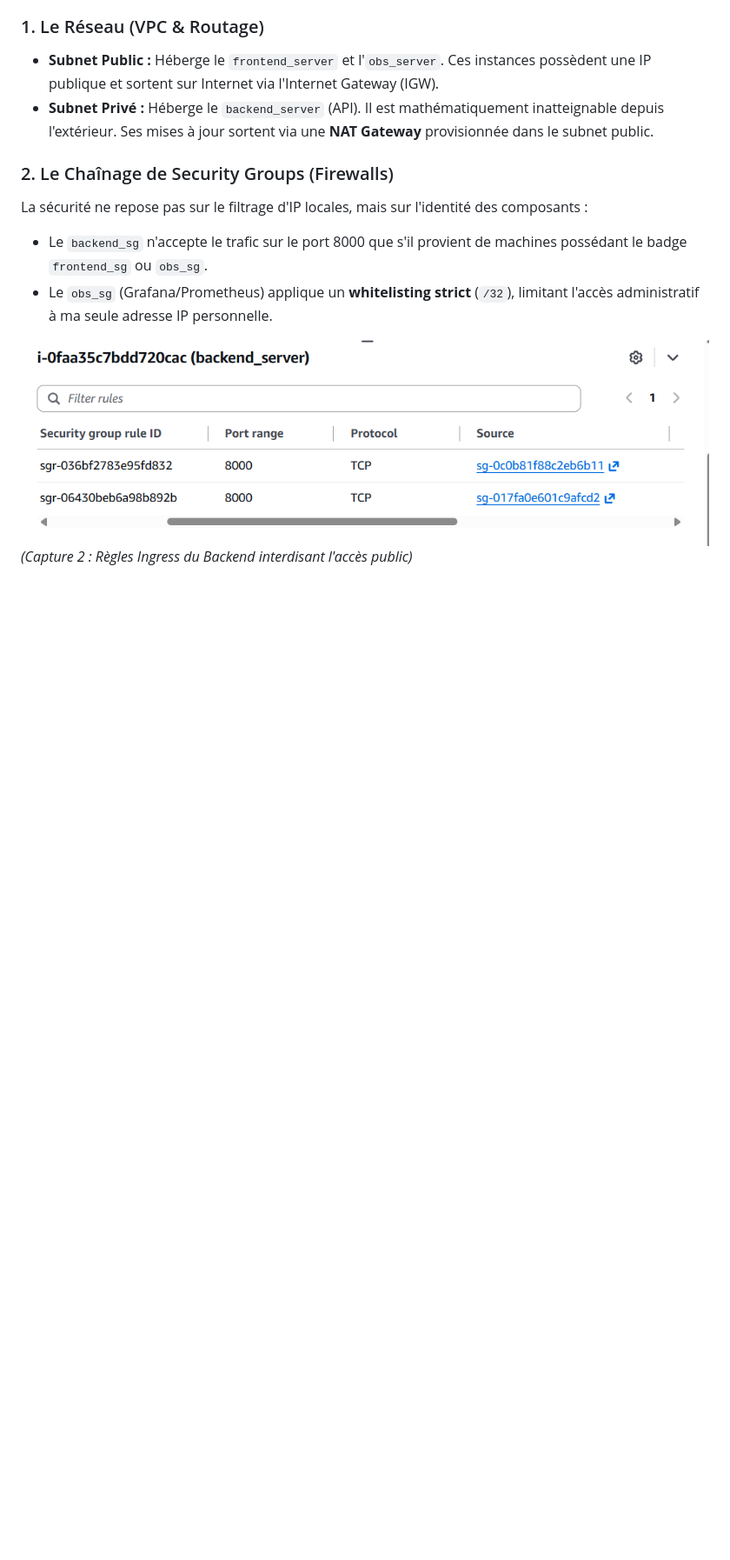
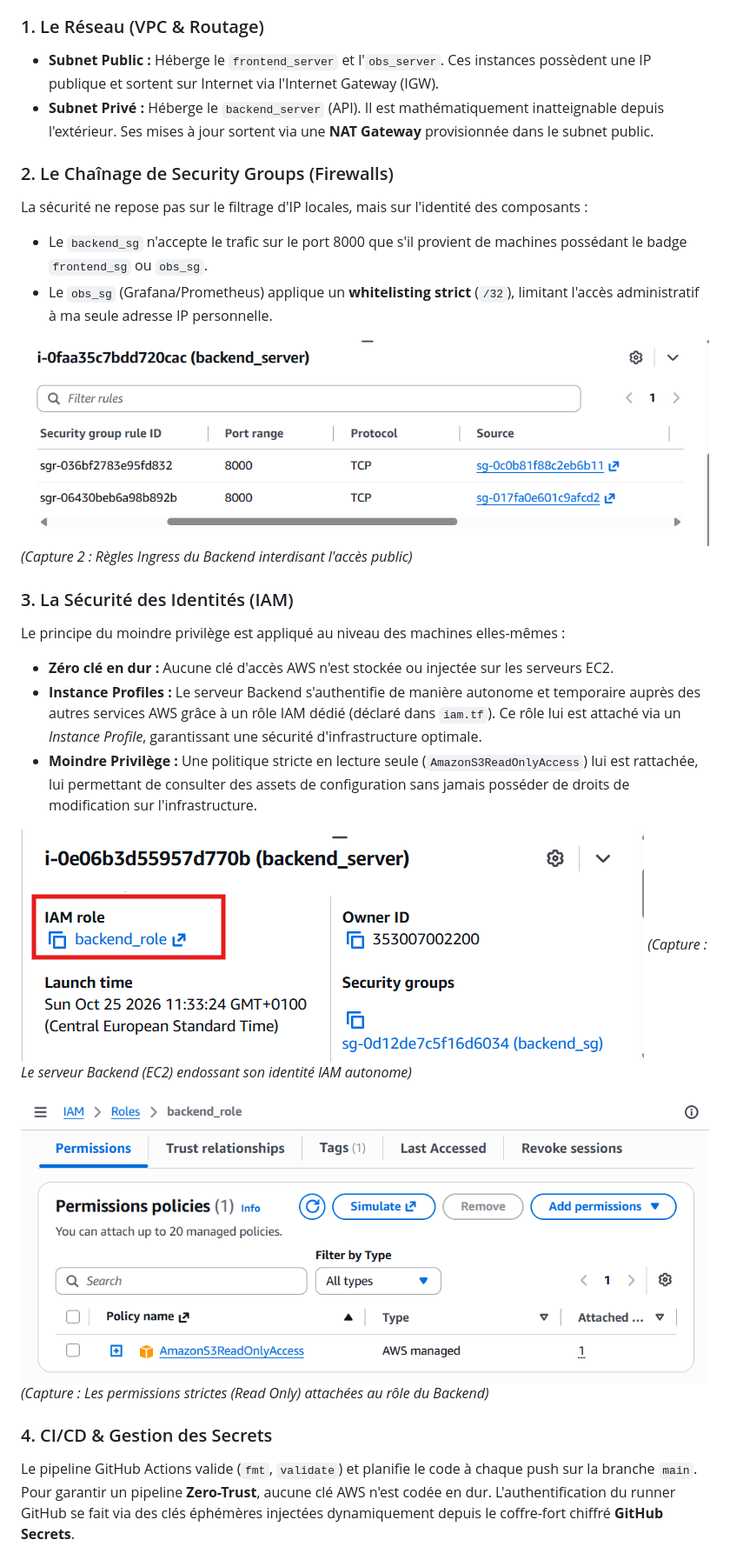
Before and after one commit to RiadKouache/iac-dx-validator, a Markdown page: README.md, the part around the change printed below. Shown: that part at 87% size. Drawn GitHub-style; pictures changed too: images/backend_role.png (added), images/backend_role_permissions.png (added); blank space fills up the shorter version.

Commit message:
peaufinage de la documentation README

```diff
--- a/README.md
+++ b/README.md
@@ -29,3 +29,19 @@ La sécurité ne repose pas sur le filtrage d'IP locales, mais sur l'identité d
 
 ![Security Group Backend](images/backend_sg_ingress.png)
 *(Capture 2 : Règles Ingress du Backend interdisant l'accès public)*
+
+### 3. La Sécurité des Identités (IAM)
+Le principe du moindre privilège est appliqué au niveau des machines elles-mêmes :
+- **Zéro clé en dur :** Aucune clé d'accès AWS n'est stockée ou injectée sur les serveurs EC2.
+- **Instance Profiles :** Le serveur Backend s'authentifie de manière autonome et temporaire auprès des autres services AWS grâce à un rôle IAM dédié (déclaré dans `iam.tf`). Ce rôle lui est attaché via un *Instance Profile*, garantissant une sécurité d'infrastructure optimale.
+- **Moindre Privilège :** Une politique stricte en lecture seule (`AmazonS3ReadOnlyAccess`) lui est rattachée, lui permettant de consulter des assets de configuration sans jamais posséder de droits de modification sur l'infrastructure.
+
+![Preuve IAM EC2](images/backend_role.png)
+*(Capture : Le serveur Backend (EC2) endossant son identité IAM autonome)*
+
+![Preuve Permissions IAM](images/backend_role_permissions.png)
+*(Capture : Les permissions strictes (Read Only) attachées au rôle du Backend)*
+
+### 4. CI/CD & Gestion des Secrets
+Le pipeline GitHub Actions valide (`fmt`, `validate`) et planifie le code à chaque push sur la branche `main`. Pour garantir un pipeline **Zero-Trust**, aucune clé AWS n'est codée en dur. L'authentification du runner GitHub se fait via des clés éphémères injectées dynamiquement depuis le coffre-fort chiffré **GitHub Secrets**.
+
```
Also changed, not shown: other parts of README.md (+28 -0 lines).
